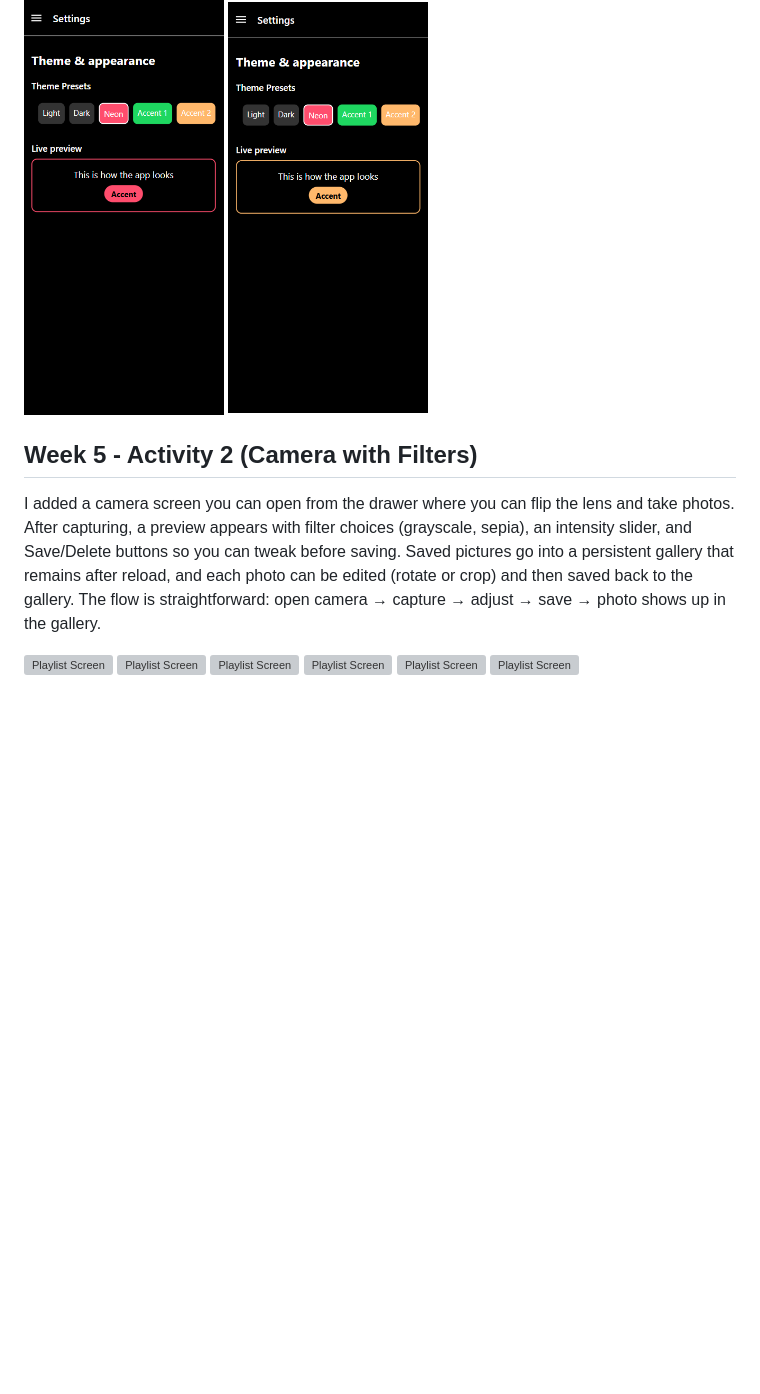
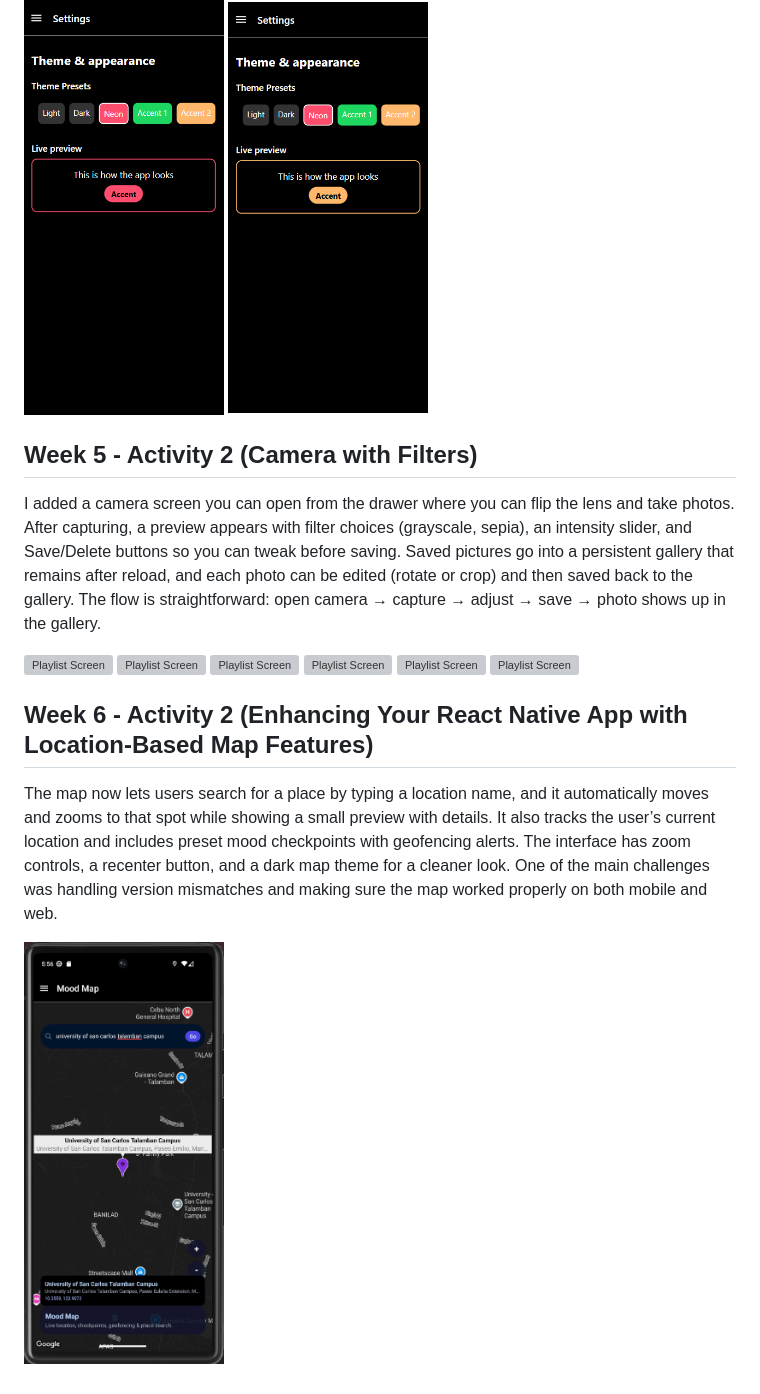
Before and after one commit to AlexaAko548/Mood_Journal_App, a Markdown page: README.md, the part around the change. GitHub-like rendering; pictures changed too: assets/images/screenshots/week6_1.png (added); blank space fills up the shorter version; grey boxes are pictures that could not be loaded.

```diff
--- a/README.md
+++ b/README.md
@@ -105,6 +105,7 @@ Progress:
   <img src="assets/images/screenshots/week5_beige.png" alt="Playlist Screen" width="200"/>
 </p>
 
+
 ## Week 5 - Activity 2 (Camera with Filters)
 
 <p style="text-align: center;">
@@ -119,3 +120,14 @@ I added a camera screen you can open from the drawer where you can flip the lens
   <img src="assets/images/screenshots/week5_act2(5).png" alt="Playlist Screen" width="200"/>
   <img src="assets/images/screenshots/week5_act2(6).png" alt="Playlist Screen" width="200"/>
 </p>
+
+
+## Week 6 - Activity 2 (Enhancing Your React Native App with Location-Based Map Features)
+
+<p style="text-align: center;">
+The map now lets users search for a place by typing a location name, and it automatically moves and zooms to that spot while showing a small preview with details. It also tracks the user’s current location and includes preset mood checkpoints with geofencing alerts. The interface has zoom controls, a recenter button, and a dark map theme for a cleaner look. One of the main challenges was handling version mismatches and making sure the map worked properly on both mobile and web.
+</p>
+
+<p float="left">
+  <img src="assets/images/screenshots/week6_1.png" alt="Playlist Screen" width="200"/>
+</p>
```
Also changed, not shown: 7 other files.
